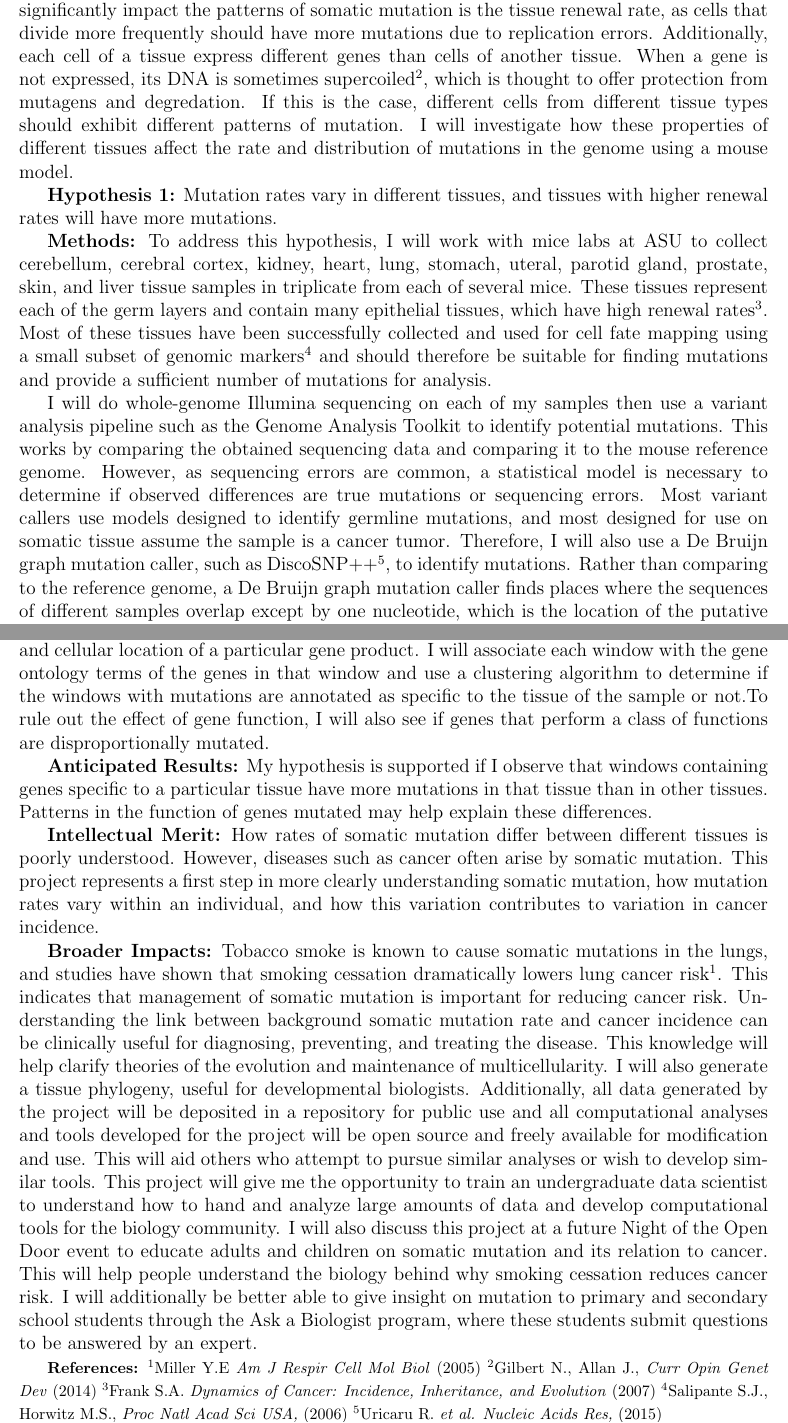
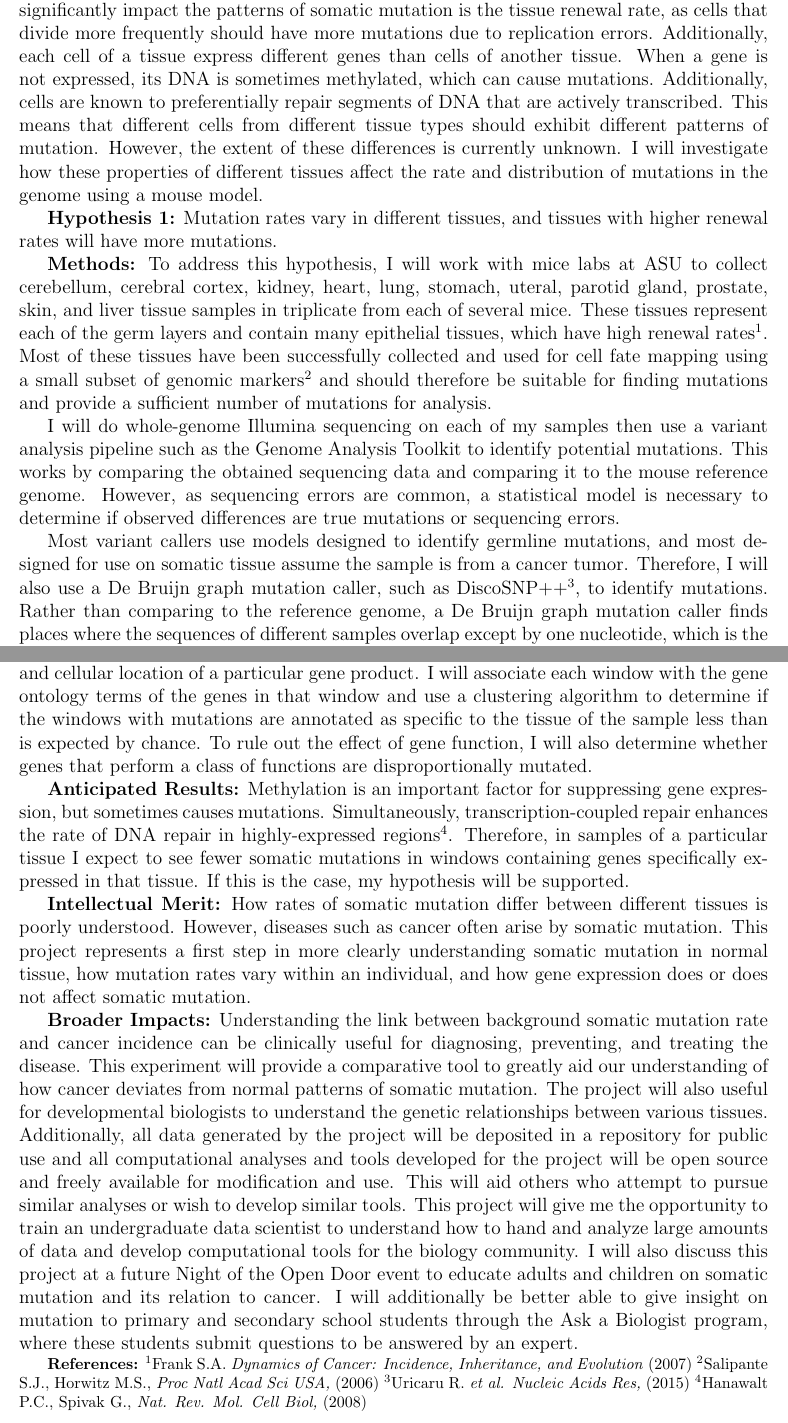
Before and after one commit to adamjorr/grfp, a LaTeX document (research_statement.tex): two parts of pages 1 and 2 of 2, joined at a grey line, cut so that both start at the same text. Compiled offline with pdfLaTeX.

Commit message:
fix up remaining parts of research statement

```diff
--- a/research_statement.tex
+++ b/research_statement.tex
@@ -17,24 +17,26 @@ Thus, there is need for basic research on somatic mutation in normal tissues.
 Cells of different tissues have different properties.
 One of these properties that could significantly impact the patterns of somatic mutation is the tissue renewal rate, as cells that divide more frequently should have more mutations due to replication errors.
 Additionally, each cell of a tissue express different genes than cells of another tissue.
-When a gene is not expressed, its DNA is sometimes supercoiled\textsuperscript{2}, which is thought to offer protection from mutagens and degredation.
-If this is the case, different cells from different tissue types should exhibit different patterns of mutation.
+When a gene is not expressed, its DNA is sometimes methylated, which can cause mutations.
+Additionally, cells are known to preferentially repair segments of DNA that are actively transcribed.
+This means that different cells from different tissue types should exhibit different patterns of mutation.
+However, the extent of these differences is currently unknown.
 I will investigate how these properties of different tissues affect the rate and distribution of mutations in the genome using a mouse model.
 
 \textbf{Hypothesis 1:}
 Mutation rates vary in different tissues, and tissues with higher renewal rates will have more mutations.
 
-%%%%Continue to work here
 \textbf{Methods:}
 To address this hypothesis, I will work with mice labs at ASU to collect cerebellum, cerebral cortex, kidney, heart, lung, stomach, uteral, parotid gland, prostate, skin, and liver tissue samples in triplicate from each of several mice.
-These tissues represent each of the germ layers and contain many epithelial tissues, which have high renewal rates\textsuperscript{3}.
-Most of these tissues have been successfully collected and used for cell fate mapping using a small subset of genomic markers\textsuperscript{4} and should therefore be suitable for finding mutations and provide a sufficient number of mutations for analysis.
+These tissues represent each of the germ layers and contain many epithelial tissues, which have high renewal rates\textsuperscript{1}.
+Most of these tissues have been successfully collected and used for cell fate mapping using a small subset of genomic markers\textsuperscript{2} and should therefore be suitable for finding mutations and provide a sufficient number of mutations for analysis.
 
 I will do whole-genome Illumina sequencing on each of my samples then use a variant analysis pipeline such as the Genome Analysis Toolkit to identify potential mutations.
 This works by comparing the obtained sequencing data and comparing it to the mouse reference genome.
 However, as sequencing errors are common, a statistical model is necessary to determine if observed differences are true mutations or sequencing errors.
-Most variant callers use models designed to identify germline mutations, and most designed for use on somatic tissue assume the sample is a cancer tumor.
-Therefore, I will also use a De Bruijn graph mutation caller, such as DiscoSNP++\textsuperscript{5}, to identify mutations.
+
+Most variant callers use models designed to identify germline mutations, and most designed for use on somatic tissue assume the sample is from a cancer tumor.
+Therefore, I will also use a De Bruijn graph mutation caller, such as DiscoSNP++\textsuperscript{3}, to identify mutations.
 Rather than comparing to the reference genome, a De Bruijn graph mutation caller finds places where the sequences of different samples overlap except by one nucleotide, which is the location of the putative mutation.
 By comparing the results of these two distinct methods along with the results across replicates, I will obtain a set of likely somatic mutations across various tissues.
 I will then compare the number of mutations appearing in each tissue type to find which samples have higher mutation rates.
@@ -56,41 +59,45 @@ I will use the data obtained in the mutation rate variation experiment described
 
-The gene ontology is a controlled vocabulary used to describe the functions, associations, and cellular location of a particular gene product. I will associate each window with the gene ontology terms of the genes in that window and use a clustering algorithm to determine if the windows with mutations are annotated as specific to the tissue of the sample or not.%Additionally, I will determine whether the number of mutated cancer associated genes is higher than expected in any particular tissue.
-To rule out the effect of gene function, I will also see if genes that perform a class of functions are disproportionally mutated.
+The gene ontology is a controlled vocabulary used to describe the functions, associations, and cellular location of a particular gene product.
+I will associate each window with the gene ontology terms of the genes in that window and use a clustering algorithm to determine if the windows with mutations are annotated as specific to the tissue of the sample less than is expected by chance.
+To rule out the effect of gene function, I will also determine whether genes that perform a class of functions are disproportionally mutated.
 
 %By identifying annotation clusters that arise in each sample, I will determine if any genes with a particular function are mutated at a higher rate than expected. I will also use this information to determine whether genes associated with high activity in a particular tissue are more protected or more vulnerable to mutation in that particular tissue.
 
 \textbf{Anticipated Results:}
-My hypothesis is supported if I observe that windows containing genes specific to a particular tissue have more mutations in that tissue than in other tissues. Patterns in the function of genes mutated may help explain these differences.
-%If supercoiling is responsible for some of these differences, mutation rates in coding and noncoding regions should be similar.
-%If the set of cancer-associated and tissue specific genes are more highly mutated than expected, this would provide some evidence that tissue-specific differences in expression contribute to differences in cancer incidence.
+Methylation is an important factor for suppressing gene expression, but sometimes causes mutations.
+Simultaneously, transcription-coupled repair enhances the rate of DNA repair in highly-expressed regions\textsuperscript{4}.
+Therefore, in samples of a particular tissue I expect to see fewer somatic mutations in windows containing genes specifically expressed in that tissue.
+If this is the case, my hypothesis will be supported.
 
 \textbf{Intellectual Merit:}
 %How somatic mutations affect human development is poorly understood. However, there are many diseases, including some cancers, which arise from somatic mutation. By understanding the processes involved in somatic mutation in humans, this project will illuminate how somatic mutations cause disease, give insight into how to minimize somatic mutation rates and clarify how somatic mutations give rise to disease phenotypes. This information is clinically useful for preventing and treating diseases caused by somatic mutations. Furthermore, understanding differences in individual-by-individual somatic mutation rates may help explain variability in rates of somatic genetic disease as well as uncover risk factors.
-How rates of somatic mutation differ between different tissues is poorly understood. However, diseases such as cancer often arise by somatic mutation.
-This project represents a first step in more clearly understanding somatic mutation, how mutation rates vary within an individual, and how this variation contributes to variation in cancer incidence.
+How rates of somatic mutation differ between different tissues is poorly understood.
+However, diseases such as cancer often arise by somatic mutation.
+This project represents a first step in more clearly understanding somatic mutation in normal tissue, how mutation rates vary within an individual, and how gene expression does or does not affect somatic mutation.
 %This knowledge may later be applied to humans to improve cancer diagnosis, prevention, and treatment.
 
 \textbf{Broader Impacts:}
-Tobacco smoke is known to cause somatic mutations in the lungs, and studies have shown that smoking cessation dramatically lowers lung cancer risk\textsuperscript{1}.
-This indicates that management of somatic mutation is important for reducing cancer risk.
+% Tobacco smoke is known to cause somatic mutations in the lungs, and studies have shown that smoking cessation dramatically lowers lung cancer risk\textsuperscript{1}.
+% This indicates that management of somatic mutation is important for reducing cancer risk.
 Understanding the link between background somatic mutation rate and cancer incidence can be clinically useful for diagnosing, preventing, and treating the disease.
-This knowledge will help clarify theories of the evolution and maintenance of multicellularity.
-I will also generate a tissue phylogeny, useful for developmental biologists.
+This experiment will provide a comparative tool to greatly aid our understanding of how cancer deviates from normal patterns of somatic mutation.
+The project will also useful for developmental biologists to understand the genetic relationships between various tissues.
 Additionally, all data generated by the project will be deposited in a repository for public use and all computational analyses and tools developed for the project will be open source and freely available for modification and use.
 This will aid others who attempt to pursue similar analyses or wish to develop similar tools.
 This project will give me the opportunity to train an undergraduate data scientist to understand how to hand and analyze large amounts of data and develop computational tools for the biology community.
 I will also discuss this project at a future Night of the Open Door event to educate adults and children on somatic mutation and its relation to cancer.
-This will help people understand the biology behind why smoking cessation reduces cancer risk.
 I will additionally be better able to give insight on mutation to primary and secondary school students through the Ask a Biologist program, where these students submit questions to be answered by an expert.
 
 \begin{footnotesize}
 \textbf{References:}
-\textsuperscript{1}Miller Y.E \textit{Am J Respir Cell Mol Biol} (2005)
-%\textbf{2.)} Siegel \textit{et al. CA Cancer J Clin,} \textbf{63}, 11 (2013)
-\textsuperscript{2}Gilbert N., Allan J., \textit{Curr Opin Genet Dev} (2014)
-\textsuperscript{3}Frank S.A. \textit{Dynamics of Cancer: Incidence, Inheritance, and Evolution} (2007)
-\textsuperscript{4}Salipante S.J., Horwitz M.S., \textit{Proc Natl Acad Sci USA,} (2006)
-\textsuperscript{5}Uricaru R. \textit{et al. Nucleic Acids Res,} (2015)
+% \textsuperscript{1}Miller Y.E \textit{Am J Respir Cell Mol Biol} (2005)
+% \textbf{2.)} Siegel \textit{et al. CA Cancer J Clin,} \textbf{63}, 11 (2013)
+% \textsuperscript{2}Gilbert N., Allan J., \textit{Curr Opin Genet Dev} (2014)
+\textsuperscript{1}Frank S.A. \textit{Dynamics of Cancer: Incidence, Inheritance, and Evolution} (2007)
+\textsuperscript{2}Salipante S.J., Horwitz M.S., \textit{Proc Natl Acad Sci USA,} (2006)
+\textsuperscript{3}Uricaru R. \textit{et al. Nucleic Acids Res,} (2015)
+\textsuperscript{4}Hanawalt P.C., Spivak G., \textit{Nat. Rev. Mol. Cell Biol,} (2008)
+
 \end{footnotesize}
 
 \end{document}
```
Also changed, not shown: research_statement.tex (9 more changed lines).
